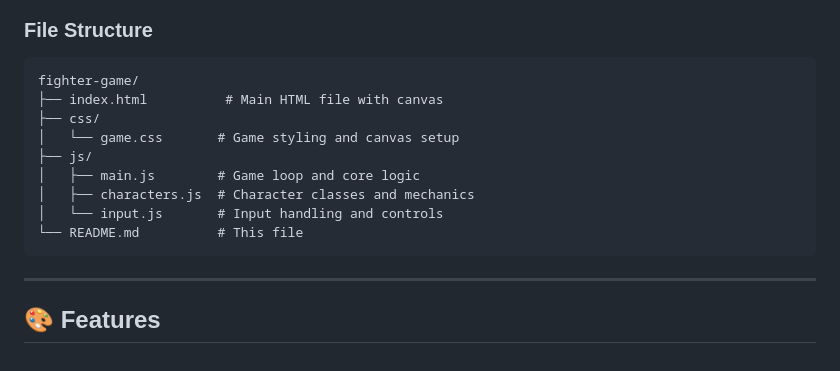
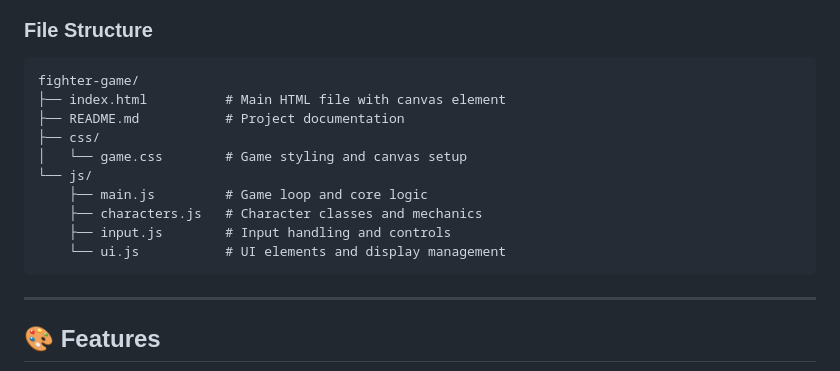
Before and after one commit to RISHABHGito/Jhotta-Wars, a Markdown page: fighter-game/README.md, the part around the change. GitHub-like rendering.

Commit message:
made changes to readme.md

````diff
--- a/fighter-game/README.md
+++ b/fighter-game/README.md
@@ -68,14 +68,15 @@
 ### File Structure
 ```
 fighter-game/
-├── index.html          # Main HTML file with canvas
+├── index.html          # Main HTML file with canvas element
+├── README.md           # Project documentation
 ├── css/
-│   └── game.css       # Game styling and canvas setup
-├── js/
-│   ├── main.js        # Game loop and core logic
-│   ├── characters.js  # Character classes and mechanics
-│   └── input.js       # Input handling and controls
-└── README.md          # This file
+│   └── game.css        # Game styling and canvas setup
+└── js/
+    ├── main.js         # Game loop and core logic
+    ├── characters.js   # Character classes and mechanics
+    ├── input.js        # Input handling and controls
+    └── ui.js           # UI elements and display management
 ```
 
 ---
````
